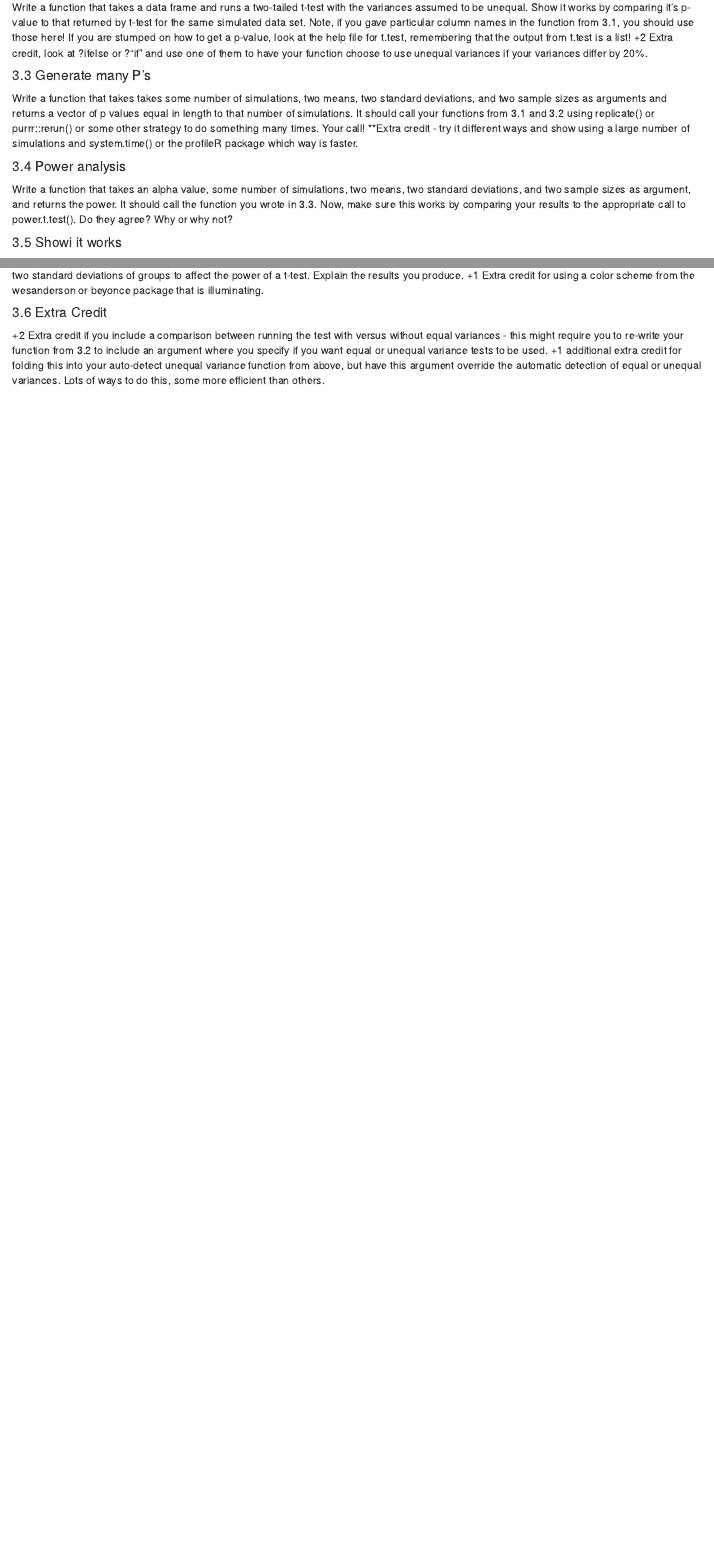
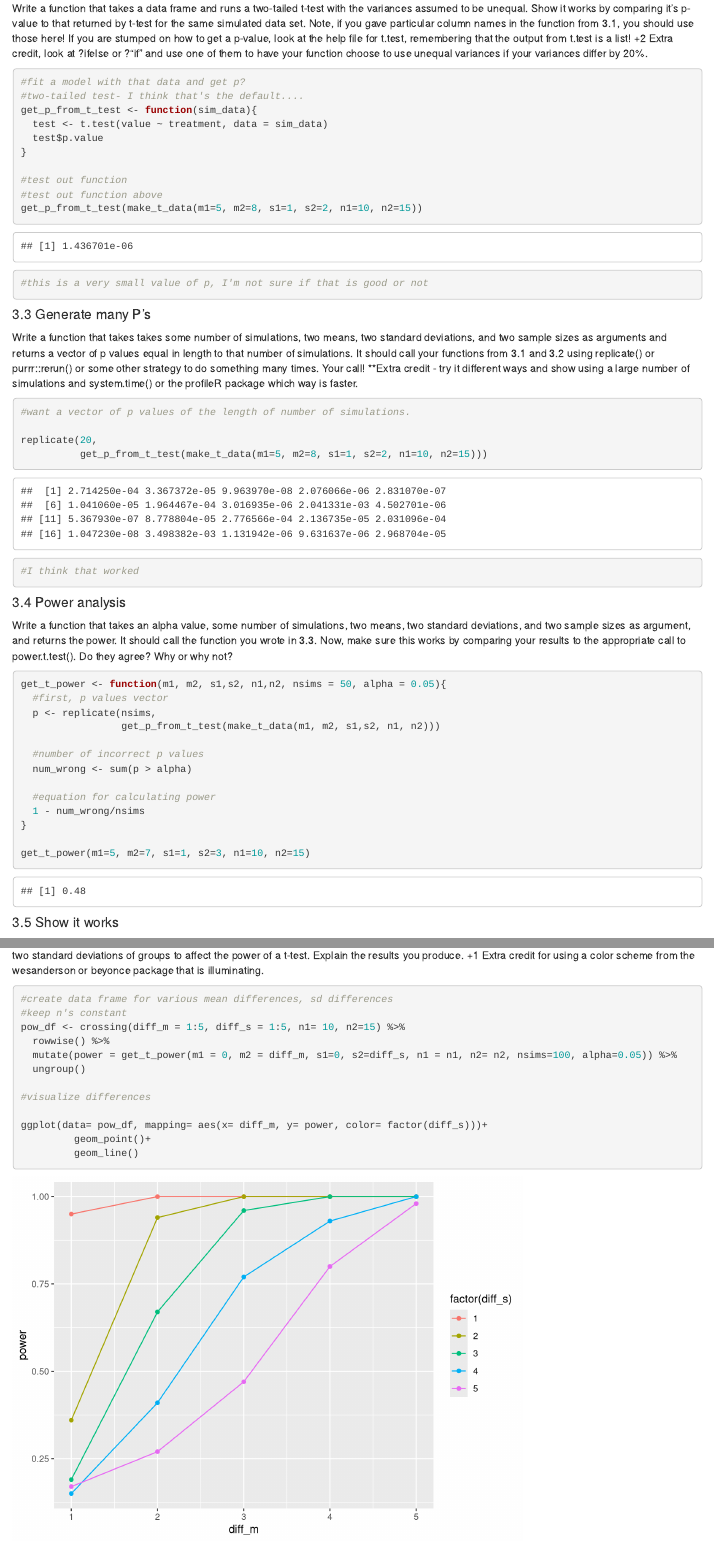
Before and after one commit to hmstroud/05_Stroud_Hannah_2018, an R Markdown document (05_Stroud_Hannah_2018.Rmd): the page in a window 1100 px wide, from 3070 px down before the commit and from 3640 px down after it, so that both start at the same text, and a second part further down, joined at a grey line. Rendered offline with R 4.5, knitr and Pandoc, with nearby package versions; code that draws random numbers runs with fixed seeds of ours; some code elsewhere in the file could not run offline.

Commit message:
attempt 1 at power analysis

````diff
--- a/05_Stroud_Hannah_2018.Rmd
+++ b/05_Stroud_Hannah_2018.Rmd
@@ -116,14 +119,69 @@ make_t_data <- function(m1, m2, s1, s2, n1, n2){
 #### 3.2 P from T
 Write a function that takes a data frame and runs a two-tailed t-test with the variances assumed to be unequal. Show it works by comparing it’s p-value to that returned by t-test for the same simulated data set. Note, if you gave particular column names in the function from 3.1, you should use those here! If you are stumped on how to get a p-value, look at the help file for t.test, remembering that the output from t.test is a list! +2 Extra credit, look at ?ifelse or ?"if" and use one of them to have your function choose to use unequal variances if your variances differ by 20%.
 
+```{r}
+#fit a model with that data and get p?
+#two-tailed test- I think that's the default....
+get_p_from_t_test <- function(sim_data){
+  test <- t.test(value ~ treatment, data = sim_data)
+  test$p.value
+}
+
+#test out function
+#test out function above
+get_p_from_t_test(make_t_data(m1=5, m2=8, s1=1, s2=2, n1=10, n2=15))
+#this is a very small value of p, I'm not sure if that is good or not
+
+```
+
 #### 3.3 Generate many P's
 Write a function that takes takes some number of simulations, two means, two standard deviations, and two sample sizes as arguments and returns a vector of p values equal in length to that number of simulations. It should call your functions from 3.1 and 3.2 using replicate() or  purrr::rerun() or some other strategy to do something many times. Your call! **Extra credit - try it different ways and show using a large number of simulations and system.time() or the profileR package which way is faster.
+
+```{r}
+#want a vector of p values of the length of number of simulations.
+
+replicate(20,
+          get_p_from_t_test(make_t_data(m1=5, m2=8, s1=1, s2=2, n1=10, n2=15)))
+#I think that worked
+```
+
 
 #### 3.4 Power analysis
 Write a function that takes an alpha value, some number of simulations, two means, two standard deviations, and two sample sizes as argument, and returns the power. It should call the function you wrote in 3.3. Now, make sure this works by comparing your results to the appropriate call to  power.t.test(). Do they agree? Why or why not?
 
-#### 3.5 Showi it works
+```{r}
+get_t_power <- function(m1, m2, s1,s2, n1,n2, nsims = 50, alpha = 0.05){
+  #first, p values vector
+  p <- replicate(nsims,
+                 get_p_from_t_test(make_t_data(m1, m2, s1,s2, n1, n2)))
+
+  #number of incorrect p values
+  num_wrong <- sum(p > alpha)
+
+  #equation for calculating power
+  1 - num_wrong/nsims
+}
+
+get_t_power(m1=5, m2=7, s1=1, s2=3, n1=10, n2=15)
+```
+#### 3.5 Show it works
 Using your functions from above, explore how changing the difference between the the means of two groups interacts with the difference between two standard deviations of groups to affect the power of a t-test. Explain the results you produce. +1 Extra credit for using a color scheme from the wesanderson or beyonce package that is illuminating.
+
+```{r}
+#create data frame for various mean differences, sd differences
+#keep n's constant
+pow_df <- crossing(diff_m = 1:5, diff_s = 1:5, n1= 10, n2=15) %>%
+  rowwise() %>%
+  mutate(power = get_t_power(m1 = 0, m2 = diff_m, s1=0, s2=diff_s, n1 = n1, n2= n2, nsims=100, alpha=0.05)) %>%
+  ungroup()
+
+#visualize differences
+
+ggplot(data= pow_df, mapping= aes(x= diff_m, y= power, color= factor(diff_s)))+
+         geom_point()+
+         geom_line()
+
+```
 
 #### 3.6 Extra Credit
 +2 Extra credit if you include a comparison between running the test with versus without equal variances - this might require you to re-write your function from 3.2 to include an argument where you specify if you want equal or unequal variance tests to be used. +1 additional extra credit for folding this into your auto-detect unequal variance function from above, but have this argument override the automatic detection of equal or unequal variances. Lots of ways to do this, some more efficient than others.
````
Also changed, not shown: 05_Stroud_Hannah_2018.Rmd (5 more changed lines).
